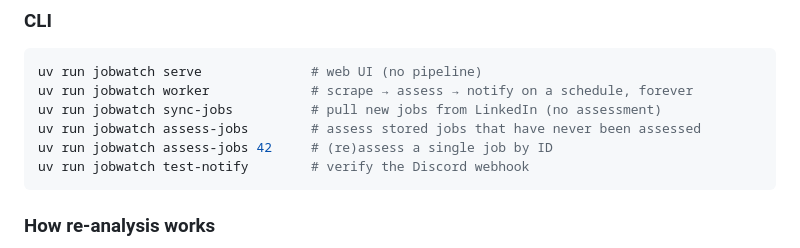
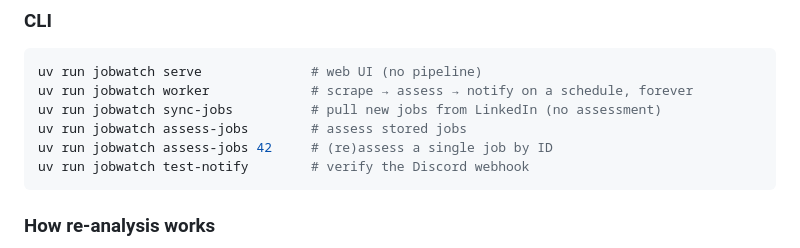
Before and after one commit to AsherFoster/jobwatch, a Markdown page: README.md, the part around one of its changes. Drawn GitHub-style.

````diff
--- a/README.md
+++ b/README.md
@@ -59,7 +58,7 @@ the database and starts blank — there's no config.toml seed for it.
 uv run jobwatch serve              # web UI (no pipeline)
 uv run jobwatch worker             # scrape → assess → notify on a schedule, forever
 uv run jobwatch sync-jobs          # pull new jobs from LinkedIn (no assessment)
-uv run jobwatch assess-jobs        # assess stored jobs that have never been assessed
+uv run jobwatch assess-jobs        # assess stored jobs
 uv run jobwatch assess-jobs 42     # (re)assess a single job by ID
 uv run jobwatch test-notify        # verify the Discord webhook
 ```
````
Also changed, not shown: other parts of README.md (+0 -1 lines), CLAUDE.md (added, +6 -0 lines).
